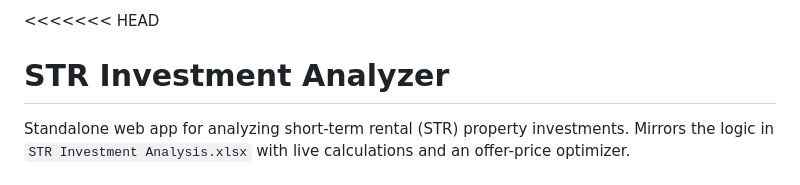
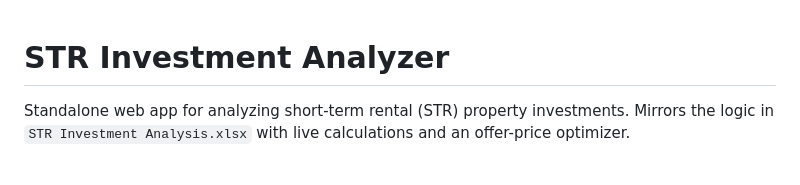
Before and after one commit to jain-aanchal/real-estate-analysis, a Markdown page: README.md, the part around the change. Drawn GitHub-style.

```diff
--- a/README.md
+++ b/README.md
@@ -1,4 +1,3 @@
-<<<<<<< HEAD
 # STR Investment Analyzer
 
 Standalone web app for analyzing short-term rental (STR) property investments. Mirrors the logic in `STR Investment Analysis.xlsx` with live calculations and an offer-price optimizer.
```
